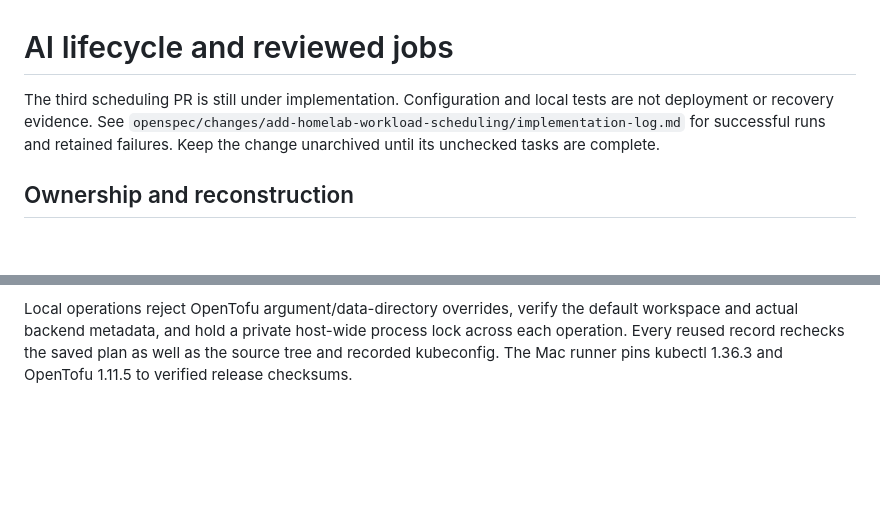
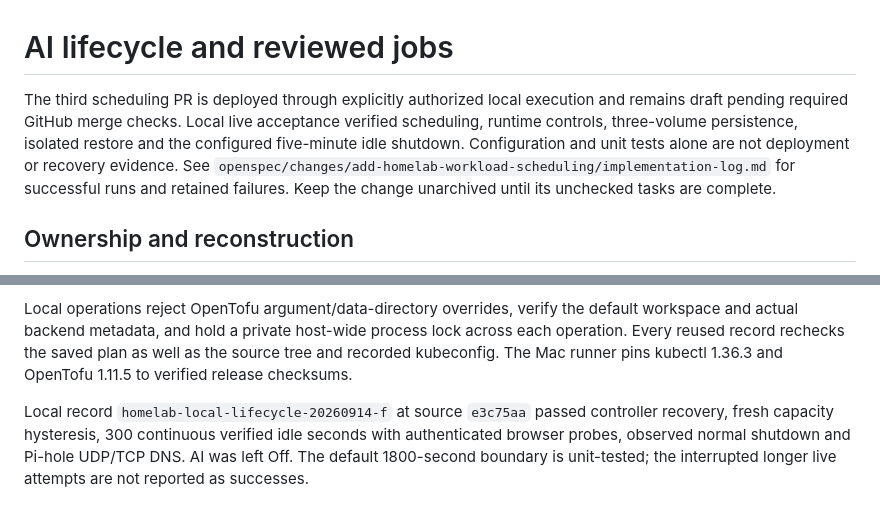
Before and after one commit to TusharSariya/aws-account-infra, a Markdown page: docs/homelab-lifecycle.md, 2 parts joined by grey strips. Rendered like a GitHub page; blank space fills up the shorter version.

Commit message:
docs(homelab): record local restore and five-minute idle acceptance

```diff
--- a/docs/homelab-lifecycle.md
+++ b/docs/homelab-lifecycle.md
@@ -1,6 +1,6 @@
 # AI lifecycle and reviewed jobs
 
-The third scheduling PR is still under implementation. Configuration and local tests are not deployment or recovery evidence. See `openspec/changes/add-homelab-workload-scheduling/implementation-log.md` for successful runs and retained failures. Keep the change unarchived until its unchecked tasks are complete.
+The third scheduling PR is deployed through explicitly authorized local execution and remains draft pending required GitHub merge checks. Local live acceptance verified scheduling, runtime controls, three-volume persistence, isolated restore and the configured five-minute idle shutdown. Configuration and unit tests alone are not deployment or recovery evidence. See `openspec/changes/add-homelab-workload-scheduling/implementation-log.md` for successful runs and retained failures. Keep the change unarchived until its unchecked tasks are complete.
 
 ## Ownership and reconstruction
 
@@ -63,3 +63,5 @@ GitHub Actions provides the normal protected execution and merge gates, but is n
 Records identify execution as local and include timestamps, source/plan hashes and outcomes. Successful full maintenance retains encrypted recovery data and `restore-proof.json` under the private record directory; this has no GitHub retention policy or automatic durable off-machine copy. A focused idle run does not establish backup recovery. Do not export kubeconfig, credential files or private plan/state files as public evidence. Local success cannot satisfy the GitHub merge gate. Source changes require a new plan/record. Normal Stop remains the only automatic cleanup operation.
 
 Local operations reject OpenTofu argument/data-directory overrides, verify the default workspace and actual backend metadata, and hold a private host-wide process lock across each operation. Every reused record rechecks the saved plan as well as the source tree and recorded kubeconfig. The Mac runner pins kubectl 1.36.3 and OpenTofu 1.11.5 to verified release checksums.
+
+Local record `homelab-local-lifecycle-20260914-f` at source `e3c75aa` passed controller recovery, fresh capacity hysteresis, 300 continuous verified idle seconds with authenticated browser probes, observed normal shutdown and Pi-hole UDP/TCP DNS. AI was left Off. The default 1800-second boundary is unit-tested; the interrupted longer live attempts are not reported as successes.
```
Also changed, not shown: 2 other files.
